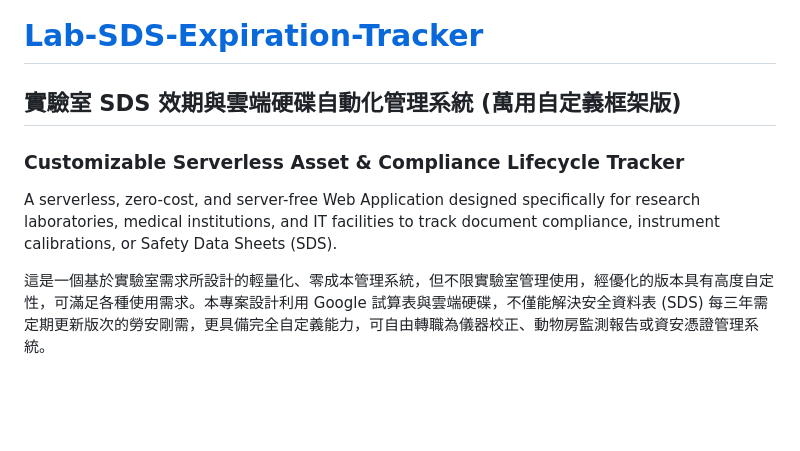
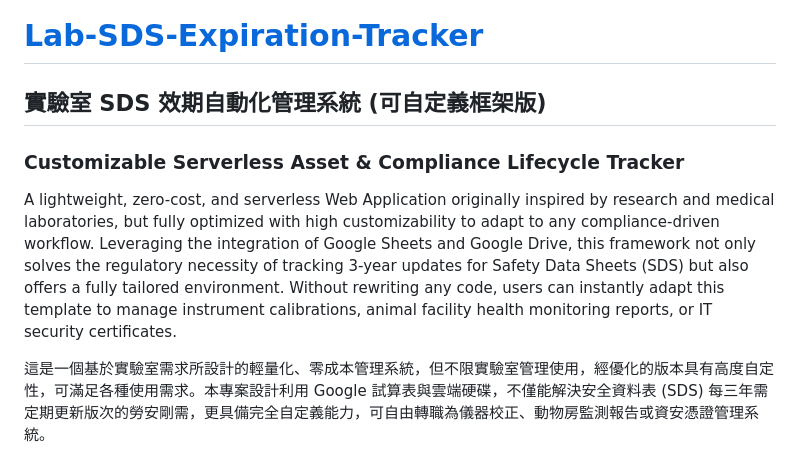
Before and after one commit to jychen74/Lab-SDS-Expiration-Tracker, a Markdown page: README.md, the part around the change. Drawn GitHub-style; blank space fills up the shorter version.

```diff
--- a/README.md
+++ b/README.md
@@ -1,10 +1,10 @@
 # **[Lab-SDS-Expiration-Tracker](https://github.com/jychen74/Lab-SDS-Expiration-Tracker)**
 
-## 實驗室 SDS 效期與雲端硬碟自動化管理系統 (萬用自定義框架版)
+## 實驗室 SDS 效期自動化管理系統 (可自定義框架版)
 
 ### Customizable Serverless Asset & Compliance Lifecycle Tracker
 
-A serverless, zero-cost, and server-free Web Application designed specifically for research laboratories, medical institutions, and IT facilities to track document compliance, instrument calibrations, or Safety Data Sheets (SDS).
+A lightweight, zero-cost, and serverless Web Application originally inspired by research and medical laboratories, but fully optimized with high customizability to adapt to any compliance-driven workflow. Leveraging the integration of Google Sheets and Google Drive, this framework not only solves the regulatory necessity of tracking 3-year updates for Safety Data Sheets (SDS) but also offers a fully tailored environment. Without rewriting any code, users can instantly adapt this template to manage instrument calibrations, animal facility health monitoring reports, or IT security certificates.
 
 這是一個基於實驗室需求所設計的輕量化、零成本管理系統，但不限實驗室管理使用，經優化的版本具有高度自定性，可滿足各種使用需求。本專案設計利用 Google 試算表與雲端硬碟，不僅能解決安全資料表 (SDS) 每三年需定期更新版次的勞安剛需，更具備完全自定義能力，可自由轉職為儀器校正、動物房監測報告或資安憑證管理系統。
 
```
